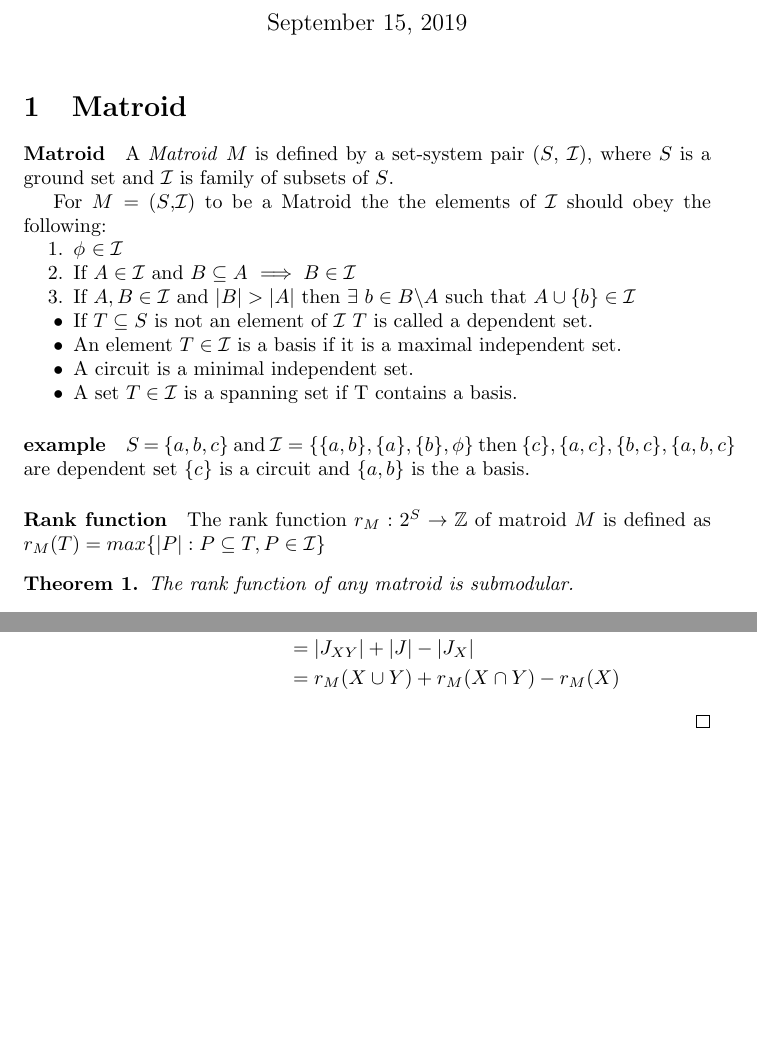
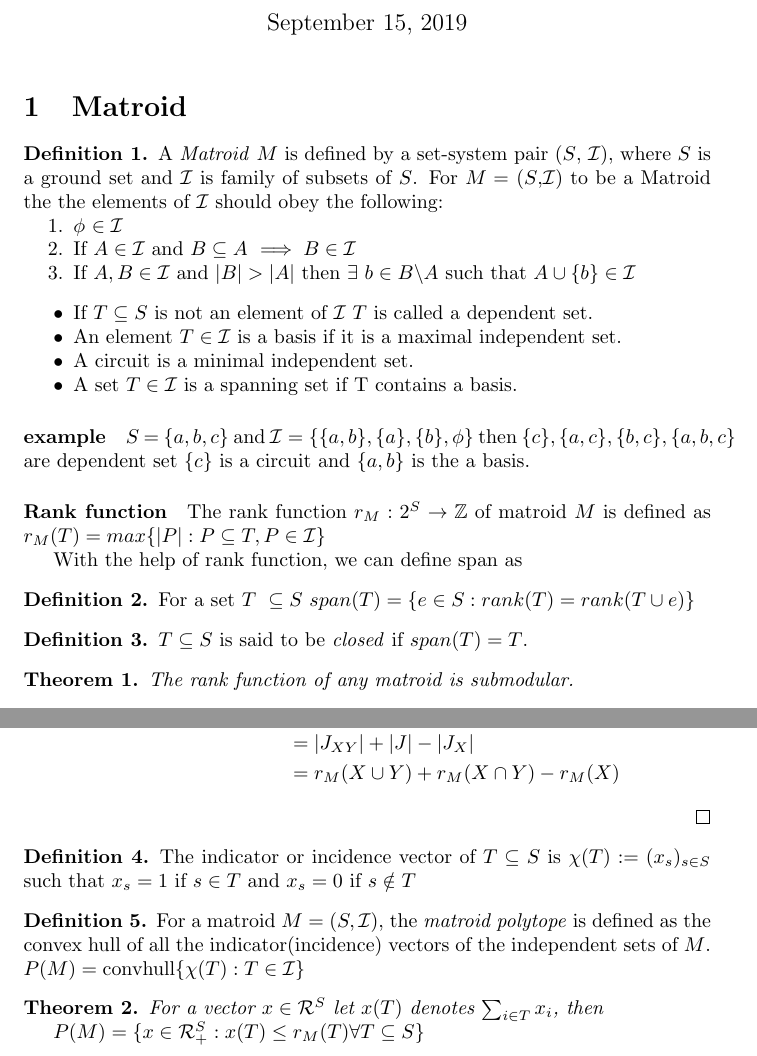
Before and after one commit to JayMan91/Combinatorial-Opt, a LaTeX document (matroid.tex): two parts of pages 1 and 2 of 2, joined at a grey line, cut so that both start at the same text, the shorter picture padded with empty space. Compiled offline with pdfLaTeX.

Commit message:
Matroid polytope

```diff
--- a/matroid.tex
+++ b/matroid.tex
@@ -7,14 +7,17 @@
 \setlist[itemize]{nosep}
 \setlist[enumerate]{nosep}
 \newtheorem{theorem}{Theorem}
+\theoremstyle{definition}
+\newtheorem{definition}{Definition}
 \newcommand{\independentI}{\mathcal{I}}
+\DeclareMathOperator*{\convhull}{convhull}
 \begin{document}
 	\title{Discrete Optimization}
 	\maketitle
 \section{Matroid}
-\paragraph{Matroid} A \emph{Matroid} $M$ is defined by a set-system pair ($S$,
+\begin{definition}
+ A \emph{Matroid} $M$ is defined by a set-system pair ($S$,
 $\mathcal{I}$), where $S$ is a ground set and $\mathcal{I}$ is family of subsets of $S$.
-
 For $M =$ ($S$,$\mathcal{I}$) to be a Matroid the the elements of $\mathcal{I}$
 should obey the following:
 \begin{enumerate}
@@ -22,7 +25,10 @@ should obey the following:
 \item If $A \in \mathcal{I}$ and $B \subseteq A$ $\implies B \in \mathcal{I}$
 \item If $A, B \in \mathcal{I}$ and $|B| > |A|$ then $ \exists \ b \in B \backslash  A$   such that $A \cup \{ b \} \in \mathcal{I}$
 \end{enumerate}
+\end{definition}
+
 \begin{itemize}
+
 \item If $ T \subseteq S$ is not an element of $\mathcal{I}$ $T$ is called a dependent set.
 \item An element $T \in \mathcal{I}$ is a basis if it is a maximal independent set.
 \item A circuit is a minimal independent set.
@@ -31,6 +37,14 @@ should obey the following:
 \paragraph{example} $S$ = $\{ a,b,c \}$ and $\independentI =\{ \{ a,b \},\{ a \}, \{ b \},\phi \}$ then $\{c \},\{a,c\},\{b,c\},\{a,b,c\}$ are dependent set  $\{c\}$ is a circuit and $\{ a,b\}$ is the a basis.
 \paragraph{Rank function} The rank function $r_M : 2^S \rightarrow \mathbb{Z} $ of matroid $M$ is defined as $r_M (T) = max \{ |P|: P \subseteq T,P \in \independentI \}$
 
+With the help of rank function, we can define span as
+\begin{definition}
+For a set $T\ \subseteq S \ span(T) = \{ e \in S: rank(T) = rank(T \cup {e}) \} $
+\end{definition}
+
+\begin{definition}
+$T \subseteq S$ is said to be \emph{closed} if $span(T) = T$.
+\end{definition}
 \begin{theorem}
 The rank function of any matroid is submodular.
 \end{theorem}
@@ -60,5 +74,16 @@ r_M (Y) \geq |J_{XY} \cap Y| &= |J_{XY}\backslash (J \backslash J_X)| \\
   &= r_M (X \cup Y) + r_M (X \cap Y)- r_M(X)
 \end{align*}
 \end{proof}
+\begin{definition}
+The indicator or incidence vector of $ T \subseteq S$ is $\chi (T) := (x_s)_{s \in S}$ such that $x_s =1$  if $s \in T$ and $x_s =0$  if $s \notin T$
+\end{definition}
 
+\begin{definition}
+For a matroid $M = (S,\independentI)$, the \emph{matroid polytope} is defined as the convex hull of all the indicator(incidence) vectors of the independent sets of $M$. $P(M) = \convhull \{ \chi (T): T \in  \independentI \} $
+\end{definition}
+\begin{theorem}
+For a vector $x \in \mathcal{R}^S$ let $x(T)$ denotes $\sum_{i \in T} x_i$, then
+
+$P(M) = \{ x \in \mathcal{R}_{+}^{S} : x(T) \leq r_M(T) \forall T \subseteq S \}$
+\end{theorem}
 \end{document}
```
Also changed, not shown: 1 other file.
